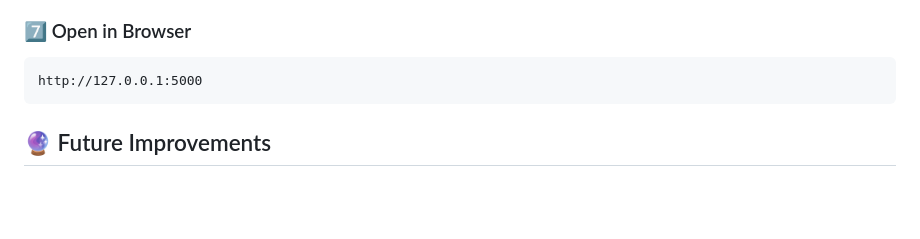
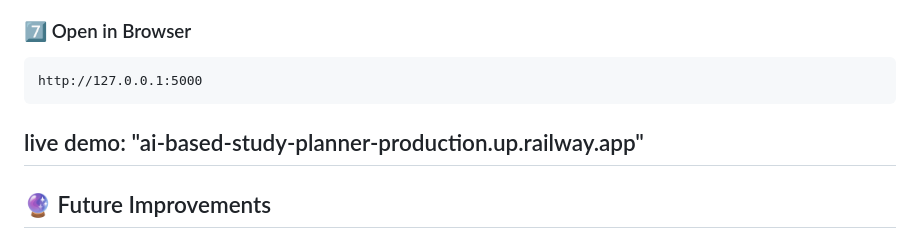
Before and after one commit to skashyap08/AI-based-study-planner, a Markdown page: README.md, the part around the change. Drawn GitHub-style; blank space fills up the shorter version.

Commit message:
Add live demo link to README

````diff
--- a/README.md
+++ b/README.md
@@ -184,7 +184,7 @@ python app.py
 ```text
 http://127.0.0.1:5000
 ```
-
+## live demo: "ai-based-study-planner-production.up.railway.app"
 ## 🔮 Future Improvements
 
 - AI recommendation engine
````
